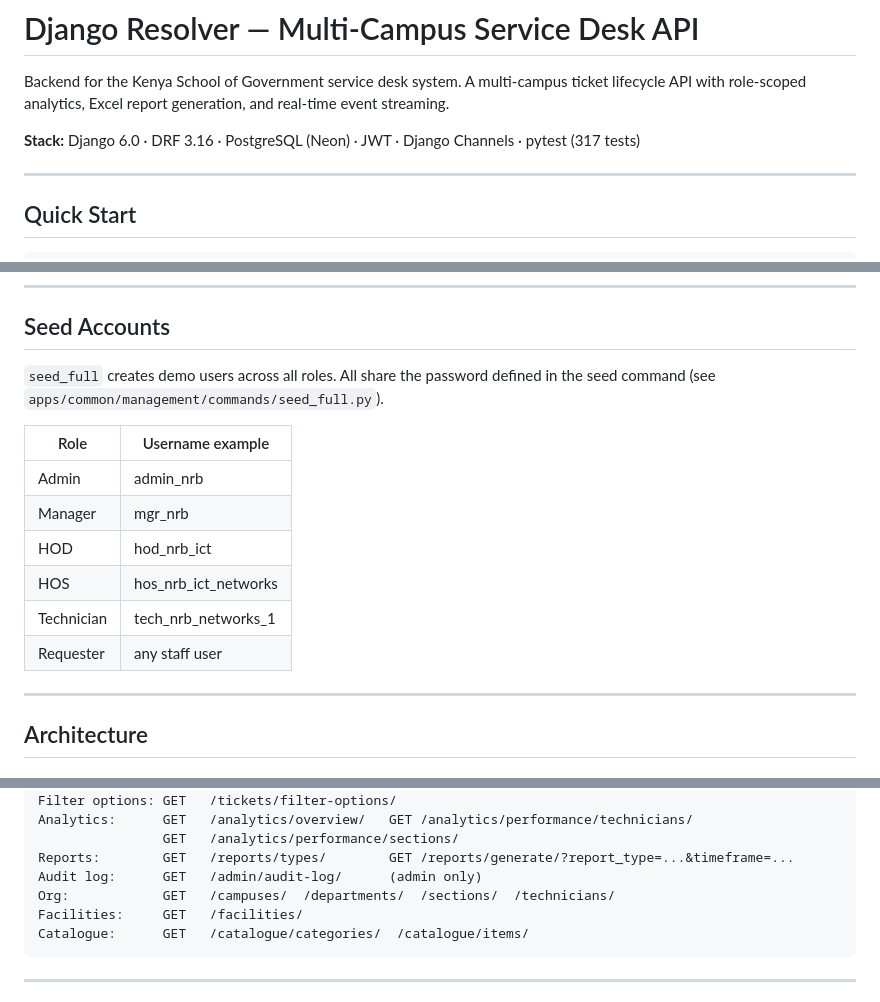
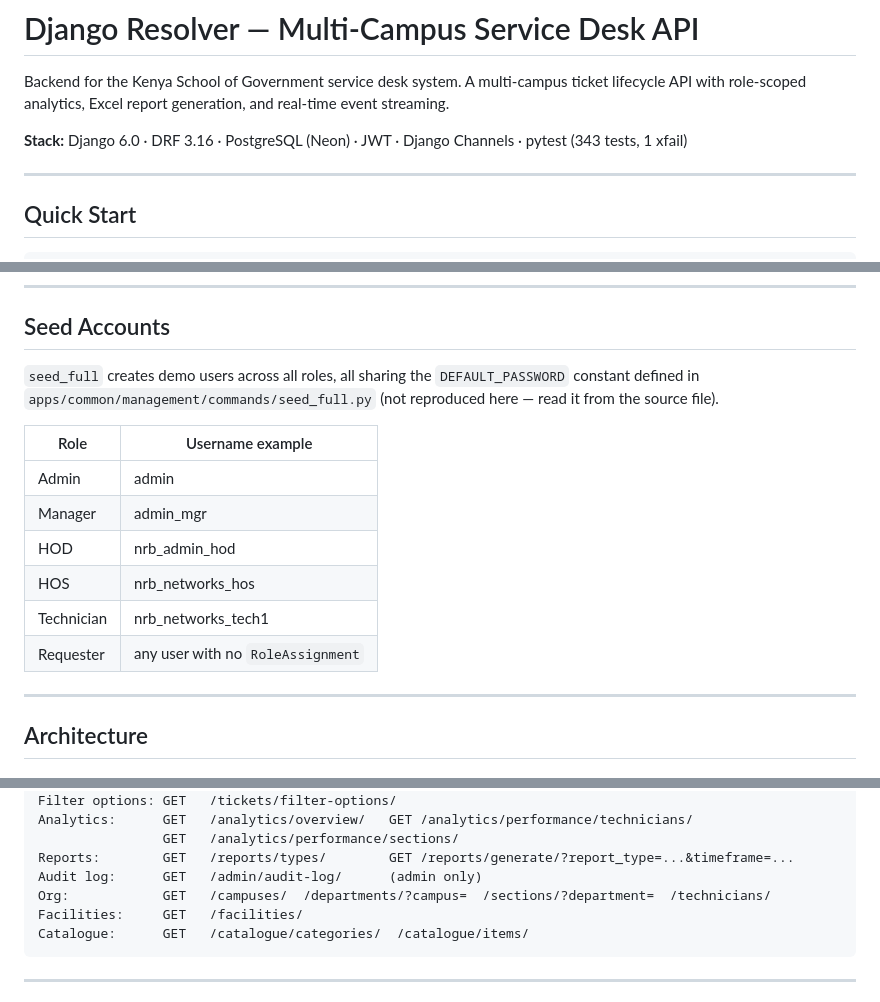
Before and after one commit to JeremyWarui/django_resolver, a Markdown page: README.md, 3 parts joined by grey strips. Rendered like a GitHub page.

````diff
--- a/README.md
+++ b/README.md
@@ -2,7 +2,7 @@
 
 Backend for the Kenya School of Government service desk system. A multi-campus ticket lifecycle API with role-scoped analytics, Excel report generation, and real-time event streaming.
 
-**Stack:** Django 6.0 · DRF 3.16 · PostgreSQL (Neon) · JWT · Django Channels · pytest (317 tests)
+**Stack:** Django 6.0 · DRF 3.16 · PostgreSQL (Neon) · JWT · Django Channels · pytest (343 tests, 1 xfail)
 
 ---
 
@@ -34,16 +34,16 @@ python manage.py runserver          # http://localhost:8000
 
 ## Seed Accounts
 
-`seed_full` creates demo users across all roles. All share the password defined in the seed command (see `apps/common/management/commands/seed_full.py`).
+`seed_full` creates demo users across all roles, all sharing the `DEFAULT_PASSWORD` constant defined in `apps/common/management/commands/seed_full.py` (not reproduced here — read it from the source file).
 
 | Role | Username example |
 |------|-----------------|
-| Admin | admin_nrb |
-| Manager | mgr_nrb |
-| HOD | hod_nrb_ict |
-| HOS | hos_nrb_ict_networks |
-| Technician | tech_nrb_networks_1 |
-| Requester | any staff user |
+| Admin | admin |
+| Manager | admin_mgr |
+| HOD | nrb_admin_hod |
+| HOS | nrb_networks_hos |
+| Technician | nrb_networks_tech1 |
+| Requester | any user with no `RoleAssignment` |
 
 ---
 
@@ -105,7 +105,7 @@ Analytics:      GET   /analytics/overview/   GET /analytics/performance/technici
                 GET   /analytics/performance/sections/
 Reports:        GET   /reports/types/        GET /reports/generate/?report_type=...&timeframe=...
 Audit log:      GET   /admin/audit-log/      (admin only)
-Org:            GET   /campuses/  /departments/  /sections/  /technicians/
+Org:            GET   /campuses/  /departments/?campus=  /sections/?department=  /technicians/
 Facilities:     GET   /facilities/
 Catalogue:      GET   /catalogue/categories/  /catalogue/items/
 ```
````
Also changed, not shown: other parts of README.md (+1 -1 lines), CLAUDE.md (+4 -0 lines), service-desk-implementation-plan.md (+22 -2 lines).
